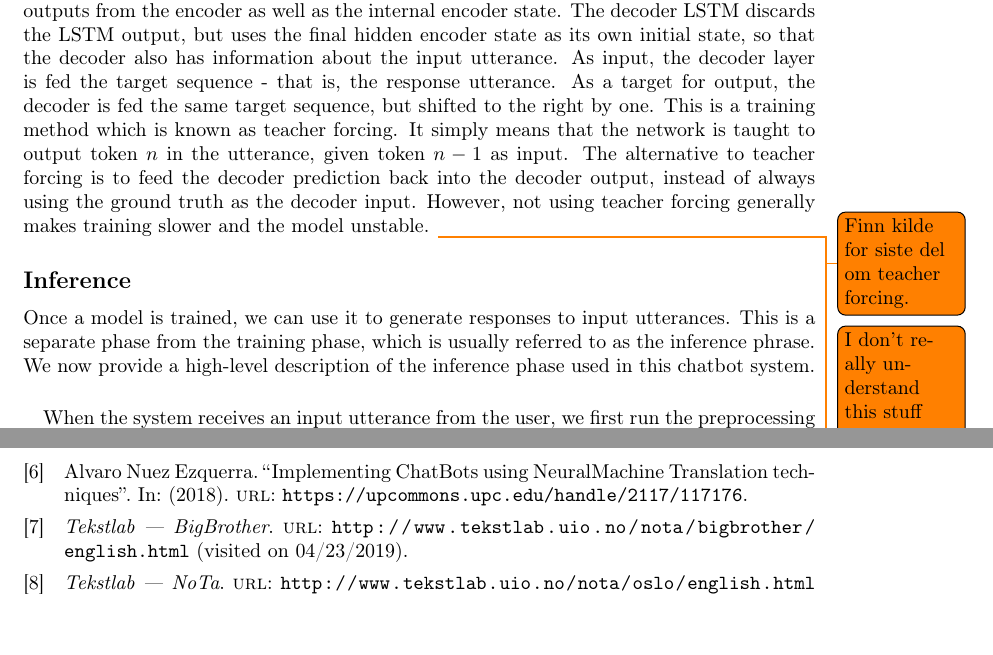
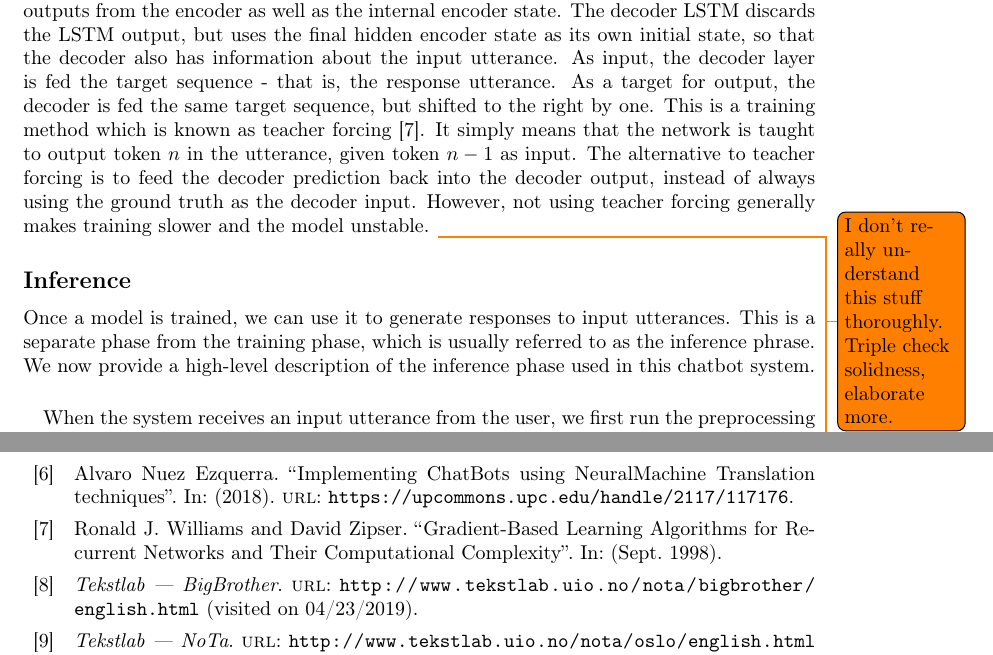
Before and after one commit to torjusti/generative-chatbot, a LaTeX paper (docs/report.tex, which reads docs/references.bib): two parts of pages 5 and 6 of 6, joined at a grey line, cut so that both start at the same text, the shorter picture padded with empty space. Compiled offline with pdfLaTeX.

Commit message:
Add citation for teacher forcing

```diff
--- a/docs/references.bib
+++ b/docs/references.bib
@@ -67,3 +67,11 @@
 	url={https://www.tensorflow.org/tutorials/representation/word2vec},
 	urldate={2019-04-24}
 }
+
+@article{teacher-forcing,
+	author = {J. Williams, Ronald and Zipser, David},
+	year = {1998},
+	month = {09},
+	pages = {},
+	title = {Gradient-Based Learning Algorithms for Recurrent Networks and Their Computational Complexity}
+}
--- a/docs/report.tex
+++ b/docs/report.tex
@@ -369,13 +369,12 @@ the final hidden encoder state as its own initial state, so that the decoder
 also has information about the input utterance. As input, the decoder layer
 is fed the target sequence - that is, the response utterance. As a target for
 output, the decoder is fed the same target sequence, but shifted to the right
-by one. This is a training method which is known as teacher forcing. It simply
-means that the network is taught to output token $n$ in the utterance, given
-token $n-1$ as input. The alternative to teacher forcing is to feed the decoder
-prediction back into the decoder output, instead of always using the ground
-truth as the decoder input. However, not using teacher forcing generally makes
-training slower and the model unstable.
-\todo{Finn kilde for siste del om teacher forcing.}
+by one. This is a training method which is known as teacher forcing
+\cite{teacher-forcing}. It simply means that the network is taught to output
+token $n$ in the utterance, given token $n-1$ as input. The alternative to
+teacher forcing is to feed the decoder prediction back into the decoder output,
+instead of always using the ground truth as the decoder input. However, not
+using teacher forcing generally makes training slower and the model unstable.
 \todo{I don't really understand this stuff thoroughly. Triple check solidness, elaborate more.}
 \todo{Object oriented system. Explain LSTM nodes. Object oriented system. How we fit the model. Epochs, batches.}
 
```
